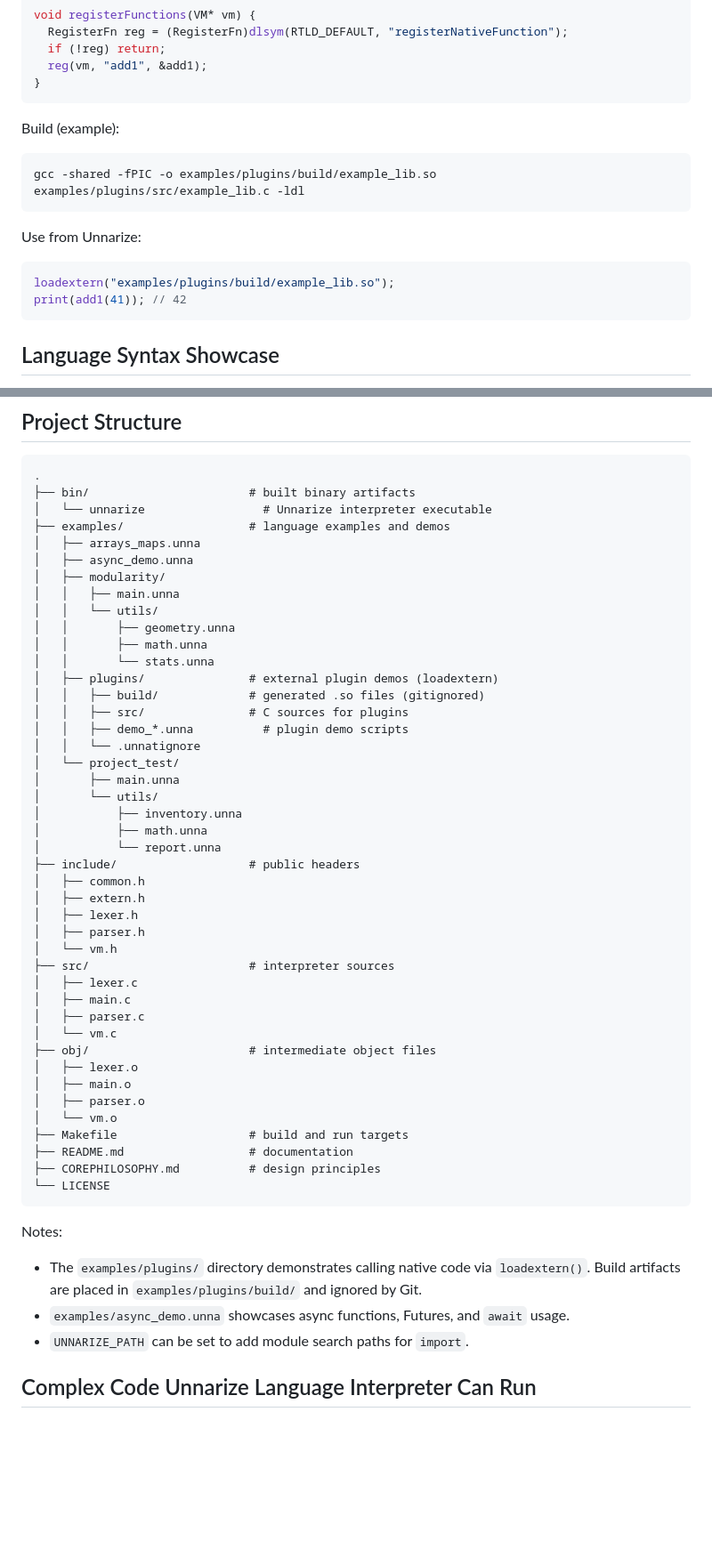
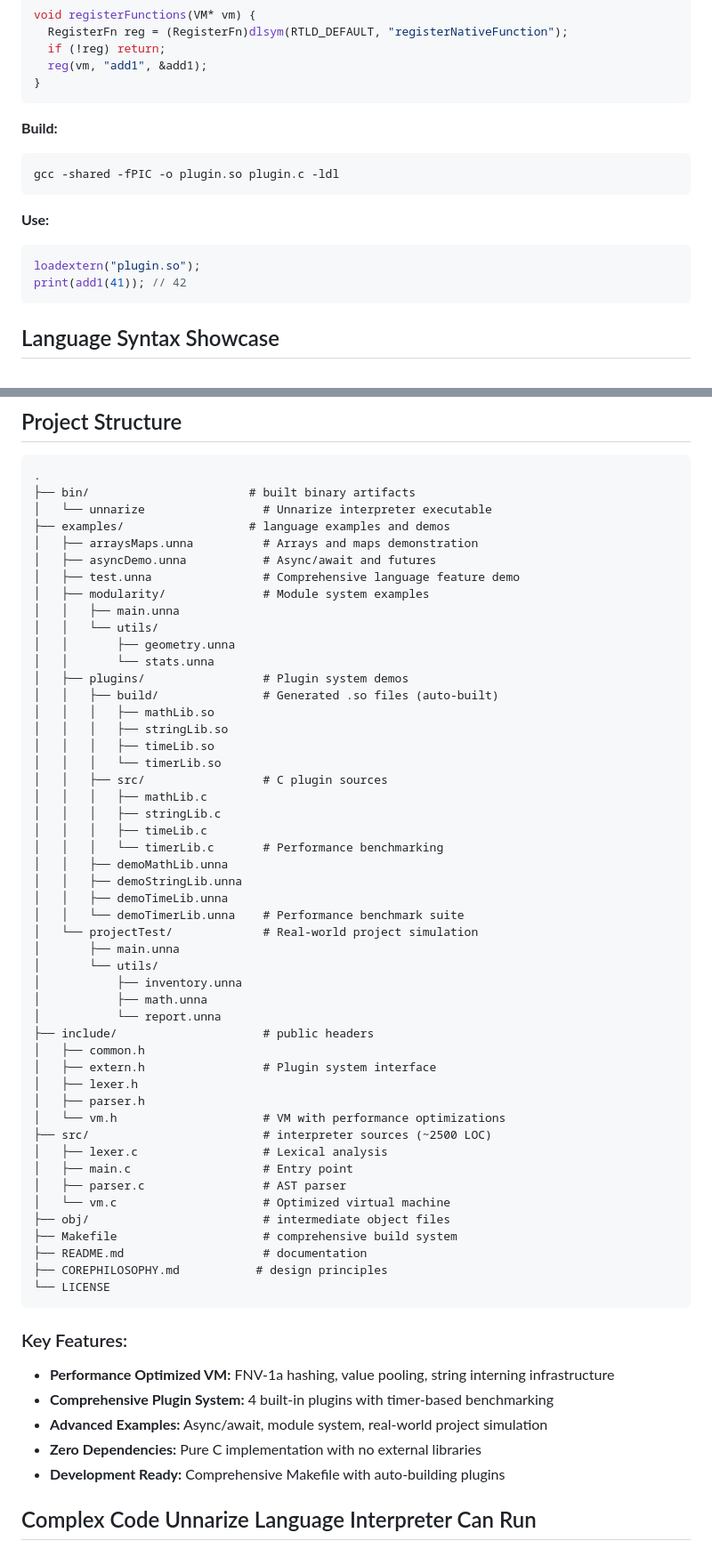
Before and after one commit to gtkrshnaaa/unnarize, a Markdown page: README.md, 2 parts joined by grey strips. Shown: that part at 89% size. GitHub-like rendering; blank space fills up the shorter version.

Commit message:
docs: minor update in documentation

````diff
--- a/README.md
+++ b/README.md
@@ -221,16 +300,14 @@ void registerFunctions(VM* vm) {
 }
 ```
 
-Build (example):
-
+**Build:**
 ```sh
-gcc -shared -fPIC -o examples/plugins/build/example_lib.so examples/plugins/src/example_lib.c -ldl
+gcc -shared -fPIC -o plugin.so plugin.c -ldl
 ```
 
-Use from Unnarize:
-
+**Use:**
 ```c
-loadextern("examples/plugins/build/example_lib.so");
+loadextern("plugin.so");
 print(add1(41)); // 42
 ```
 
@@ -336,53 +413,61 @@ The Unnarize interpreter follows a classic three-stage pipeline:
 ├── bin/                       # built binary artifacts
 │   └── unnarize                 # Unnarize interpreter executable
 ├── examples/                  # language examples and demos
-│   ├── arrays_maps.unna
-│   ├── async_demo.unna
-│   ├── modularity/
+│   ├── arraysMaps.unna          # Arrays and maps demonstration
+│   ├── asyncDemo.unna           # Async/await and futures
+│   ├── test.unna                # Comprehensive language feature demo
+│   ├── modularity/              # Module system examples
 │   │   ├── main.unna
 │   │   └── utils/
 │   │       ├── geometry.unna
-│   │       ├── math.unna
 │   │       └── stats.unna
-│   ├── plugins/               # external plugin demos (loadextern)
-│   │   ├── build/             # generated .so files (gitignored)
-│   │   ├── src/               # C sources for plugins
-│   │   ├── demo_*.unna          # plugin demo scripts
-│   │   └── .unnatignore
-│   └── project_test/
+│   ├── plugins/                 # Plugin system demos
+│   │   ├── build/               # Generated .so files (auto-built)
+│   │   │   ├── mathLib.so
+│   │   │   ├── stringLib.so
+│   │   │   ├── timeLib.so
+│   │   │   └── timerLib.so
+│   │   ├── src/                 # C plugin sources
+│   │   │   ├── mathLib.c
+│   │   │   ├── stringLib.c
+│   │   │   ├── timeLib.c
+│   │   │   └── timerLib.c       # Performance benchmarking
+│   │   ├── demoMathLib.unna
+│   │   ├── demoStringLib.unna
+│   │   ├── demoTimeLib.unna
+│   │   └── demoTimerLib.unna    # Performance benchmark suite
+│   └── projectTest/             # Real-world project simulation
 │       ├── main.unna
 │       └── utils/
 │           ├── inventory.unna
 │           ├── math.unna
 │           └── report.unna
-├── include/                   # public headers
+├── include/                     # public headers
 │   ├── common.h
-│   ├── extern.h
+│   ├── extern.h                 # Plugin system interface
 │   ├── lexer.h
 │   ├── parser.h
-│   └── vm.h
-├── src/                       # interpreter sources
-│   ├── lexer.c
-│   ├── main.c
-│   ├── parser.c
-│   └── vm.c
-├── obj/                       # intermediate object files
-│   ├── lexer.o
-│   ├── main.o
-│   ├── parser.o
-│   └── vm.o
-├── Makefile                   # build and run targets
-├── README.md                  # documentation
-├── COREPHILOSOPHY.md          # design principles
+│   └── vm.h                     # VM with performance optimizations
+├── src/                         # interpreter sources (~2500 LOC)
+│   ├── lexer.c                  # Lexical analysis
+│   ├── main.c                   # Entry point
+│   ├── parser.c                 # AST parser
+│   └── vm.c                     # Optimized virtual machine
+├── obj/                         # intermediate object files
+├── Makefile                     # comprehensive build system
+├── README.md                    # documentation
+├── COREPHILOSOPHY.md           # design principles
 └── LICENSE
 ```
 
 
-Notes:
+### Key Features:
 
-- The `examples/plugins/` directory demonstrates calling native code via `loadextern()`. Build artifacts are placed in `examples/plugins/build/` and ignored by Git.
-- `examples/async_demo.unna` showcases async functions, Futures, and `await` usage.
-- `UNNARIZE_PATH` can be set to add module search paths for `import`.
+- **Performance Optimized VM:** FNV-1a hashing, value pooling, string interning infrastructure
+- **Comprehensive Plugin System:** 4 built-in plugins with timer-based benchmarking
+- **Advanced Examples:** Async/await, module system, real-world project simulation
+- **Zero Dependencies:** Pure C implementation with no external libraries
+- **Development Ready:** Comprehensive Makefile with auto-building plugins
 
 
 ## Complex Code Unnarize Language Interpreter Can Run
````
Also changed, not shown: other parts of README.md (+93 -14 lines).
